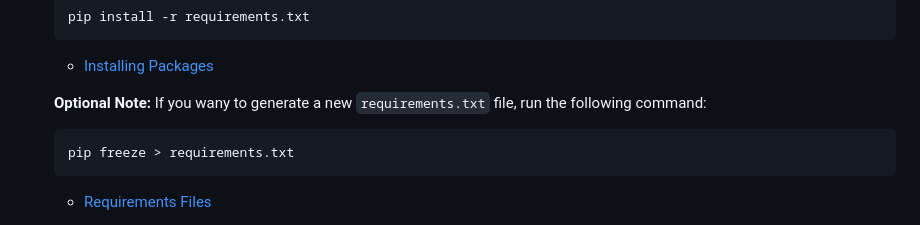
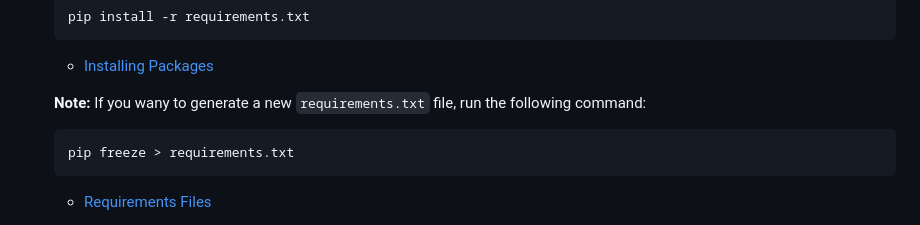
Before and after one commit to scottgriv/River-Charts, a Markdown page: README.md, the part around the change. Rendered like a GitHub page.

````diff
--- a/README.md
+++ b/README.md
@@ -141,7 +141,7 @@ To install and run the project locally, follow the steps below:
    ```
     - [Installing Packages](https://packaging.python.org/tutorials/installing-packages/)
 
-    **Optional Note:** If you wany to generate a new `requirements.txt` file, run the following command:
+    **Note:** If you wany to generate a new `requirements.txt` file, run the following command:
     ```bash
     pip freeze > requirements.txt
     ```
````
